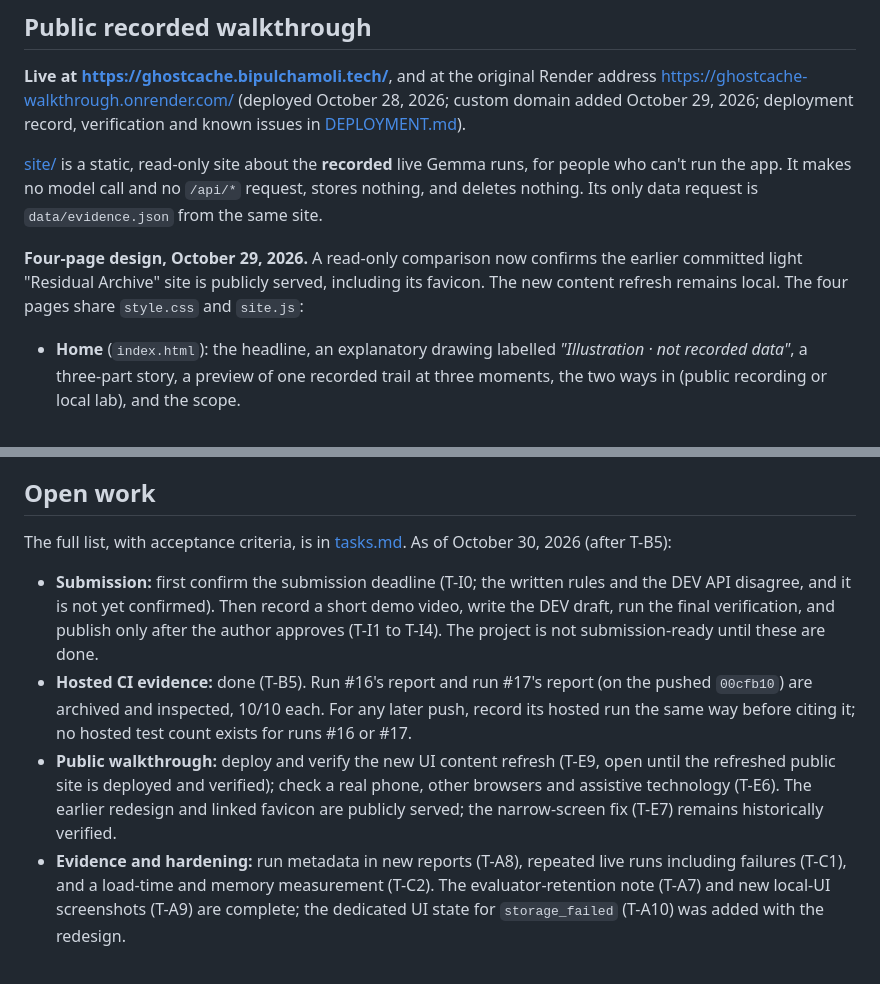
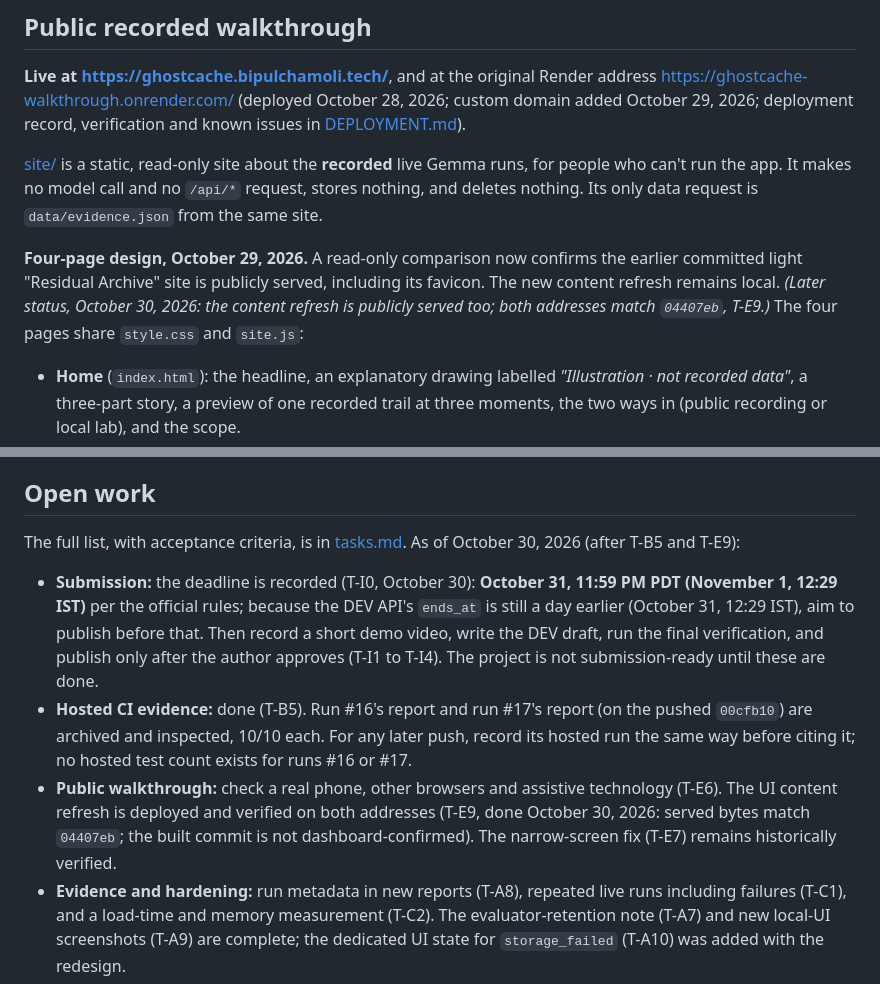
Before and after one commit to bipul724/GhostCache, a Markdown page: README.md, 2 parts joined by grey strips. Rendered like a GitHub page.

Commit message:
Update project status for the verified deployment and recorded deadline

```diff
--- a/README.md
+++ b/README.md
@@ -179,7 +179,7 @@ More screenshots: [the memory search that returned `c-vault`](results/sentry-c-v
 
 [site/](site/) is a static, read-only site about the **recorded** live Gemma runs, for people who can't run the app. It makes no model call and no `/api/*` request, stores nothing, and deletes nothing. Its only data request is `data/evidence.json` from the same site.
 
-**Four-page design, October 29, 2026.** A read-only comparison now confirms the earlier committed light "Residual Archive" site is publicly served, including its favicon. The new content refresh remains local. The four pages share `style.css` and `site.js`:
+**Four-page design, October 29, 2026.** A read-only comparison now confirms the earlier committed light "Residual Archive" site is publicly served, including its favicon. The new content refresh remains local. *(Later status, October 30, 2026: the content refresh is publicly served too; both addresses match `04407eb`, T-E9.)* The four pages share `style.css` and `site.js`:
 
 - **Home** (`index.html`): the headline, an explanatory drawing labelled *"Illustration · not recorded data"*, a three-part story, a preview of one recorded trail at three moments, the two ways in (public recording or local lab), and the scope.
 - **Walkthrough** (`walkthrough.html`): the recorded experiment, under a persistent *"Recorded evaluation · No live inference"* bar that also carries *"Recorded local Gemma evaluation — no live inference."*
@@ -313,11 +313,11 @@ A longer project handoff (`context.md`) is kept in the author's workspace, outsi
 
 ## Open work
 
-The full list, with acceptance criteria, is in [tasks.md](tasks.md). As of October 30, 2026 (after T-B5):
+The full list, with acceptance criteria, is in [tasks.md](tasks.md). As of October 30, 2026 (after T-B5 and T-E9):
 
-- **Submission:** first confirm the submission deadline (T-I0; the written rules and the DEV API disagree, and it is not yet confirmed). Then record a short demo video, write the DEV draft, run the final verification, and publish only after the author approves (T-I1 to T-I4). The project is not submission-ready until these are done.
+- **Submission:** the deadline is recorded (T-I0, October 30): **October 31, 11:59 PM PDT (November 1, 12:29 IST)** per the official rules; because the DEV API's `ends_at` is still a day earlier (October 31, 12:29 IST), aim to publish before that. Then record a short demo video, write the DEV draft, run the final verification, and publish only after the author approves (T-I1 to T-I4). The project is not submission-ready until these are done.
 - **Hosted CI evidence:** done (T-B5). Run #16's report and run #17's report (on the pushed `00cfb10`) are archived and inspected, 10/10 each. For any later push, record its hosted run the same way before citing it; no hosted test count exists for runs #16 or #17.
-- **Public walkthrough:** deploy and verify the new UI content refresh (T-E9, open until the refreshed public site is deployed and verified); check a real phone, other browsers and assistive technology (T-E6). The earlier redesign and linked favicon are publicly served; the narrow-screen fix (T-E7) remains historically verified.
+- **Public walkthrough:** check a real phone, other browsers and assistive technology (T-E6). The UI content refresh is deployed and verified on both addresses (T-E9, done October 30, 2026: served bytes match `04407eb`; the built commit is not dashboard-confirmed). The narrow-screen fix (T-E7) remains historically verified.
 - **Evidence and hardening:** run metadata in new reports (T-A8), repeated live runs including failures (T-C1), and a load-time and memory measurement (T-C2). The evaluator-retention note (T-A7) and new local-UI screenshots (T-A9) are complete; the dedicated UI state for `storage_failed` (T-A10) was added with the redesign.
 
 ## Prior work
```
Also changed, not shown: other parts of README.md (+2 -2 lines), CATEGORIES.md (+1 -0 lines).
